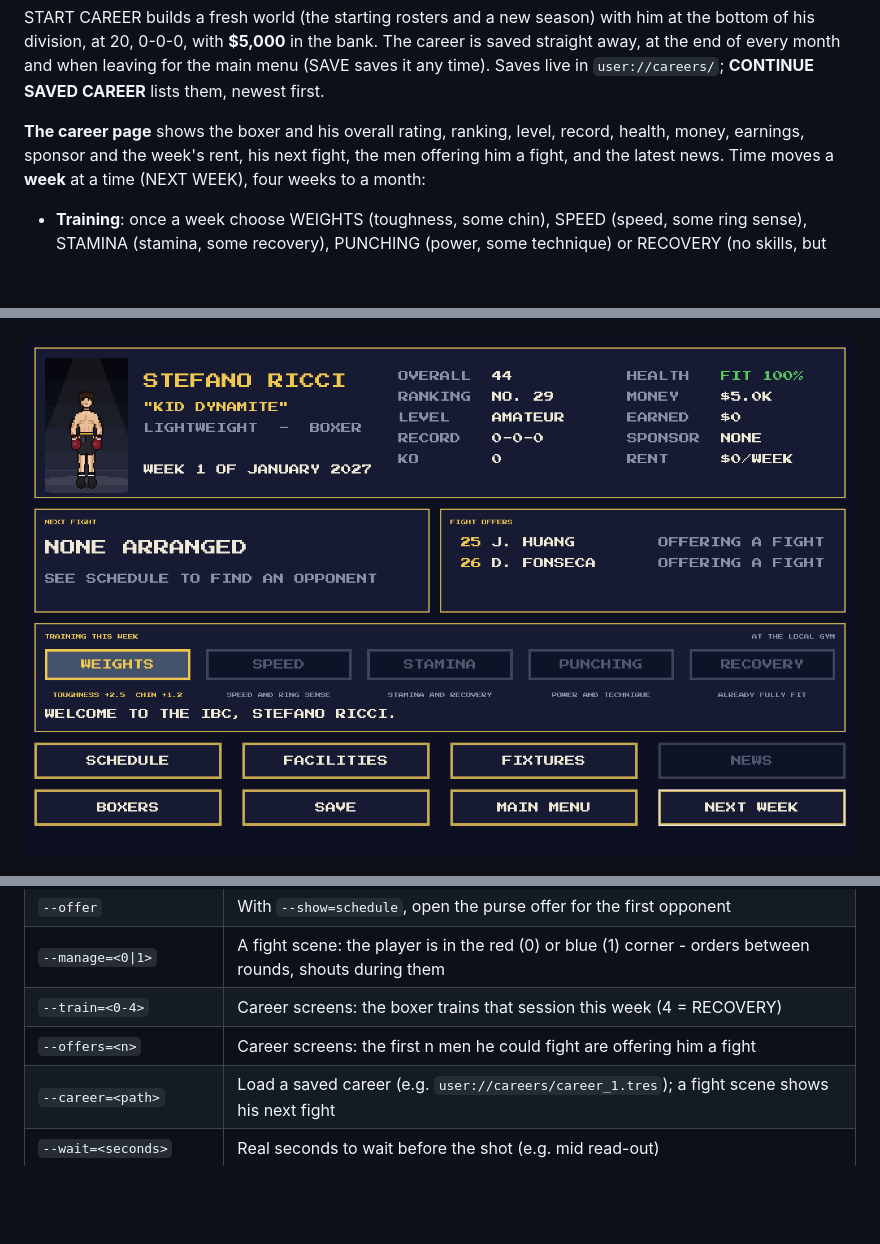
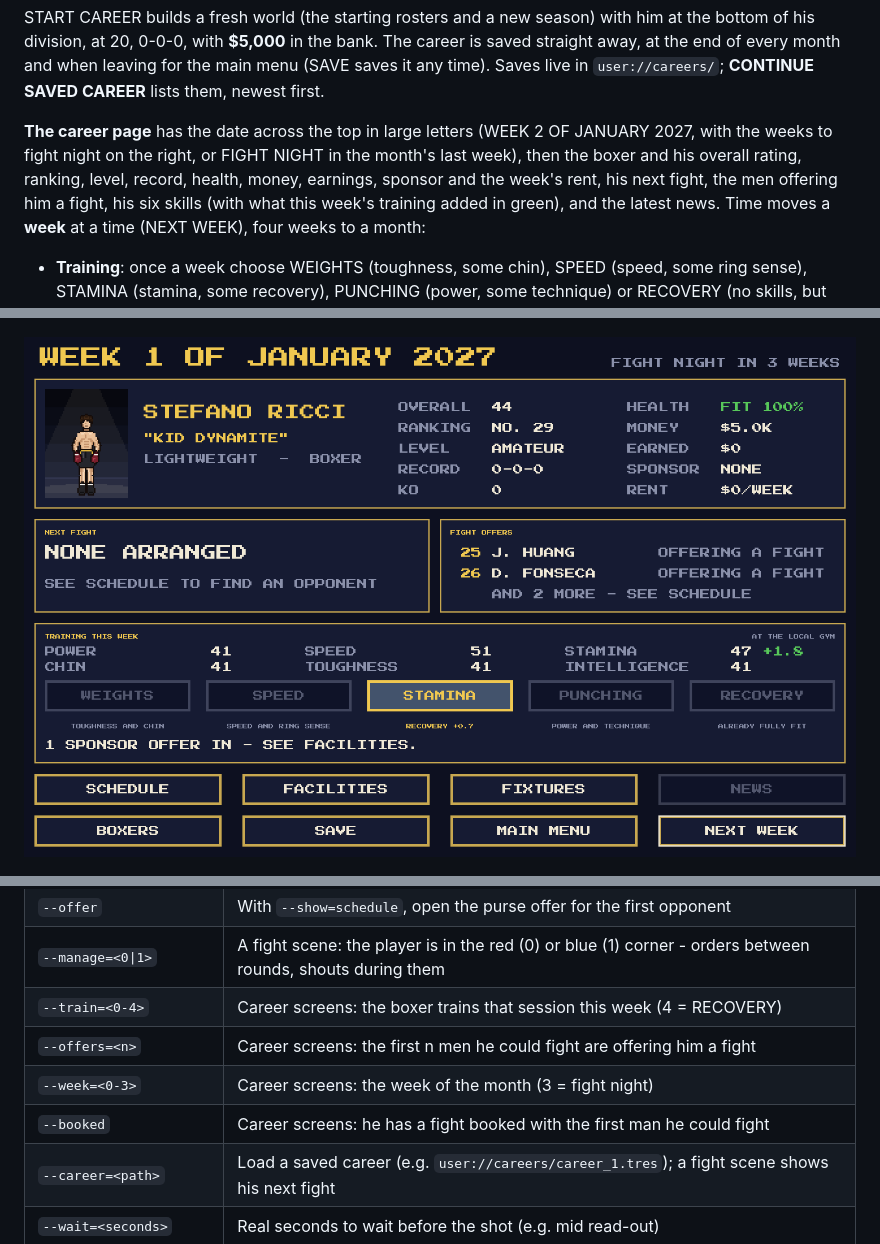
Before and after one commit to badgersoft/IBM27, a Markdown page: README.md, 3 parts joined by grey strips. Drawn GitHub-style; pictures changed too: docs/screenshots/career_home.png; blank space fills up the shorter version.

Commit message:
0.1.36: Career page - large date line and the boxer's skills
Co-Authored-By: Claude Opus 5.5 <noreply@anthropic.com>
Claude-Session: https://claude.ai/code/session_01PF6KKrB4uHprcLjw7ppdzy

```diff
--- a/README.md
+++ b/README.md
@@ -458,9 +458,12 @@ the bank. The career is saved straight away, at the end of every month and
 when leaving for the main menu (SAVE saves it any time). Saves live in
 `user://careers/`; **CONTINUE SAVED CAREER** lists them, newest first.
 
-**The career page** shows the boxer and his overall rating, ranking,
-level, record, health, money, earnings, sponsor and the week's rent, his
-next fight, the men offering him a fight, and the latest news. Time moves
+**The career page** has the date across the top in large letters (WEEK 2
+OF JANUARY 2027, with the weeks to fight night on the right, or FIGHT
+NIGHT in the month's last week), then the boxer and his overall rating,
+ranking, level, record, health, money, earnings, sponsor and the week's
+rent, his next fight, the men offering him a fight, his six skills (with
+what this week's training added in green), and the latest news. Time moves
 a **week** at a time (NEXT WEEK), four weeks to a month:
 
 * **Training**: once a week choose WEIGHTS (toughness, some chin), SPEED
@@ -763,6 +766,8 @@ Command-line options read by the game (after `--`):
 | `--manage=<0\|1>`          | A fight scene: the player is in the red (0) or blue (1) corner - orders between rounds, shouts during them                                                                                            |
 | `--train=<0-4>`            | Career screens: the boxer trains that session this week (4 = RECOVERY)                                                                                                                                 |
 | `--offers=<n>`             | Career screens: the first n men he could fight are offering him a fight                                                                                                                                |
+| `--week=<0-3>`             | Career screens: the week of the month (3 = fight night)                                                                                                                                                |
+| `--booked`                 | Career screens: he has a fight booked with the first man he could fight                                                                                                                                |
 | `--career=<path>`          | Load a saved career (e.g. `user://careers/career_1.tres`); a fight scene shows his next fight                                                                                                           |
 | `--wait=<seconds>`         | Real seconds to wait before the shot (e.g. mid read-out)                                                                                                                                               |
 | `--at=<seconds>`           | Earliest real second of round 1 to capture (default 20)                                                                                                                                                |
```
Also changed, not shown: CHANGELOG.md (+14 -0 lines), TODO.md (+2 -2 lines), 3 other files.
